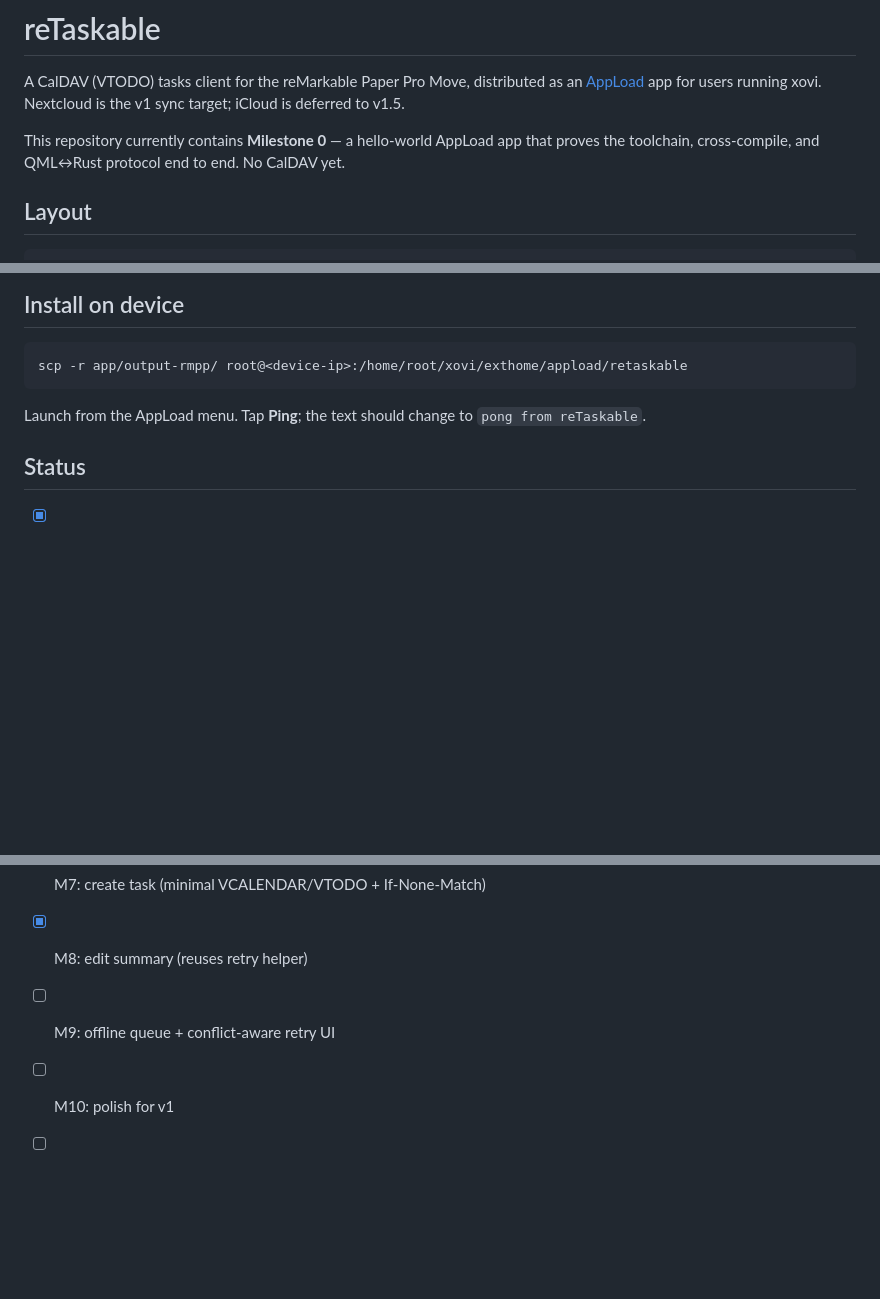
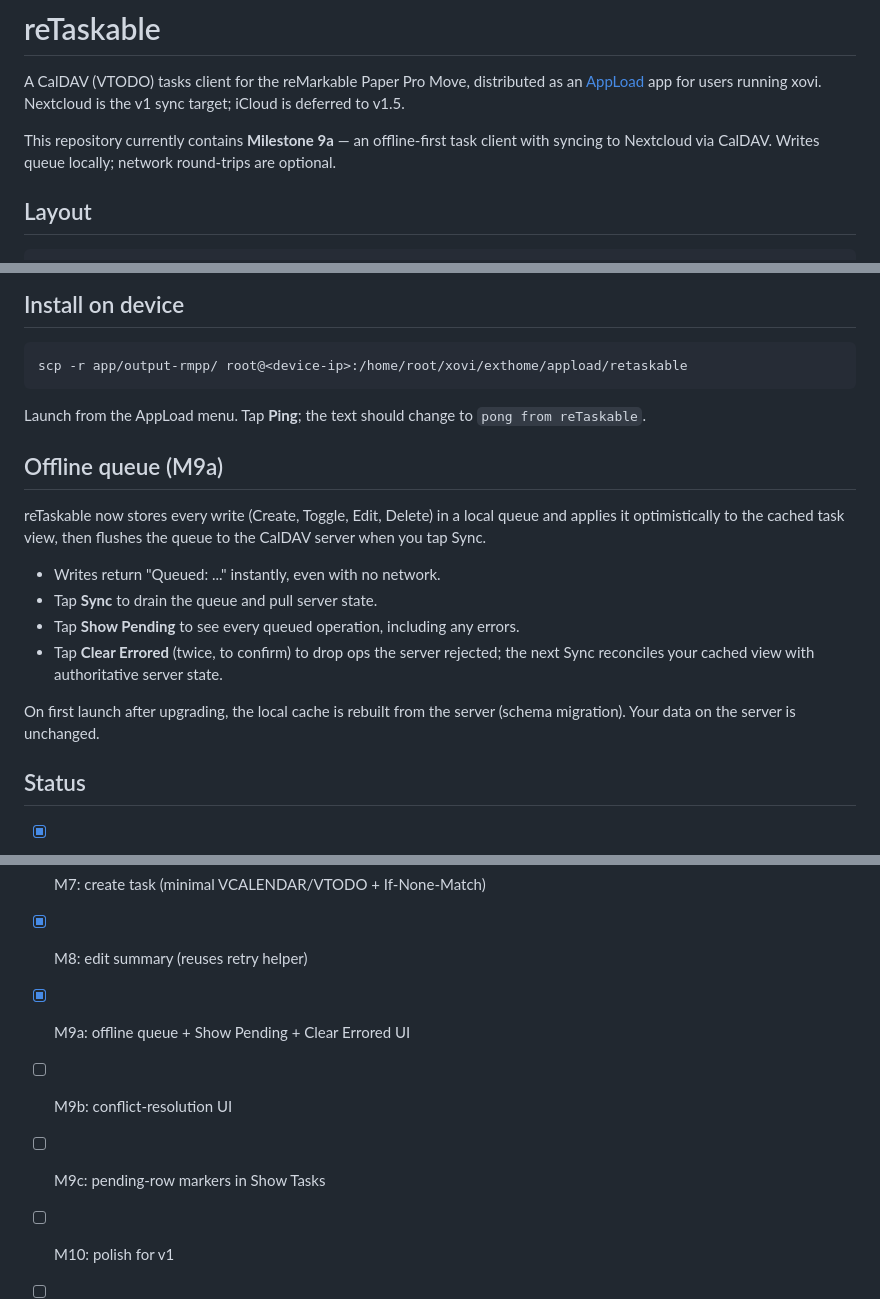
Before and after one commit to jdkruzr/reTaskable, a Markdown page: README.md, 3 parts joined by grey strips. Drawn GitHub-style; blank space fills up the shorter version.

Commit message:
M9a Phase 8: README documents offline queue + Show Pending + Clear Errored

```diff
--- a/README.md
+++ b/README.md
@@ -4,9 +4,9 @@ A CalDAV (VTODO) tasks client for the reMarkable Paper Pro Move, distributed
 as an [AppLoad](https://github.com/asivery/rmpp-appload) app for users running
 xovi. Nextcloud is the v1 sync target; iCloud is deferred to v1.5.
 
-This repository currently contains **Milestone 0** — a hello-world AppLoad
-app that proves the toolchain, cross-compile, and QML↔Rust protocol end to
-end. No CalDAV yet.
+This repository currently contains **Milestone 9a** — an offline-first task
+client with syncing to Nextcloud via CalDAV. Writes queue locally; network
+round-trips are optional.
 
 ## Layout
 
@@ -89,6 +89,21 @@ scp -r app/output-rmpp/ root@<device-ip>:/home/root/xovi/exthome/appload/retaska
 Launch from the AppLoad menu. Tap **Ping**; the text should change to
 `pong from reTaskable`.
 
+## Offline queue (M9a)
+
+reTaskable now stores every write (Create, Toggle, Edit, Delete) in a local
+queue and applies it optimistically to the cached task view, then flushes
+the queue to the CalDAV server when you tap Sync.
+
+- Writes return "Queued: ..." instantly, even with no network.
+- Tap **Sync** to drain the queue and pull server state.
+- Tap **Show Pending** to see every queued operation, including any errors.
+- Tap **Clear Errored** (twice, to confirm) to drop ops the server rejected;
+  the next Sync reconciles your cached view with authoritative server state.
+
+On first launch after upgrading, the local cache is rebuilt from the server
+(schema migration). Your data on the server is unchanged.
+
 ## Status
 
 - [x] M0: hello-world round-trip
@@ -100,6 +115,8 @@ Launch from the AppLoad menu. Tap **Ping**; the text should change to
 - [x] M6: 412 auto-retry helper + delete first task
 - [x] M7: create task (minimal VCALENDAR/VTODO + If-None-Match)
 - [x] M8: edit summary (reuses retry helper)
-- [ ] M9: offline queue + conflict-aware retry UI
+- [x] M9a: offline queue + Show Pending + Clear Errored UI
+- [ ] M9b: conflict-resolution UI
+- [ ] M9c: pending-row markers in Show Tasks
 - [ ] M10: polish for v1
 - [ ] M11: companion xovi extension — sidebar tile in xochitl that launches reTaskable via `AppLoadLauncher.launchApplication`
```
